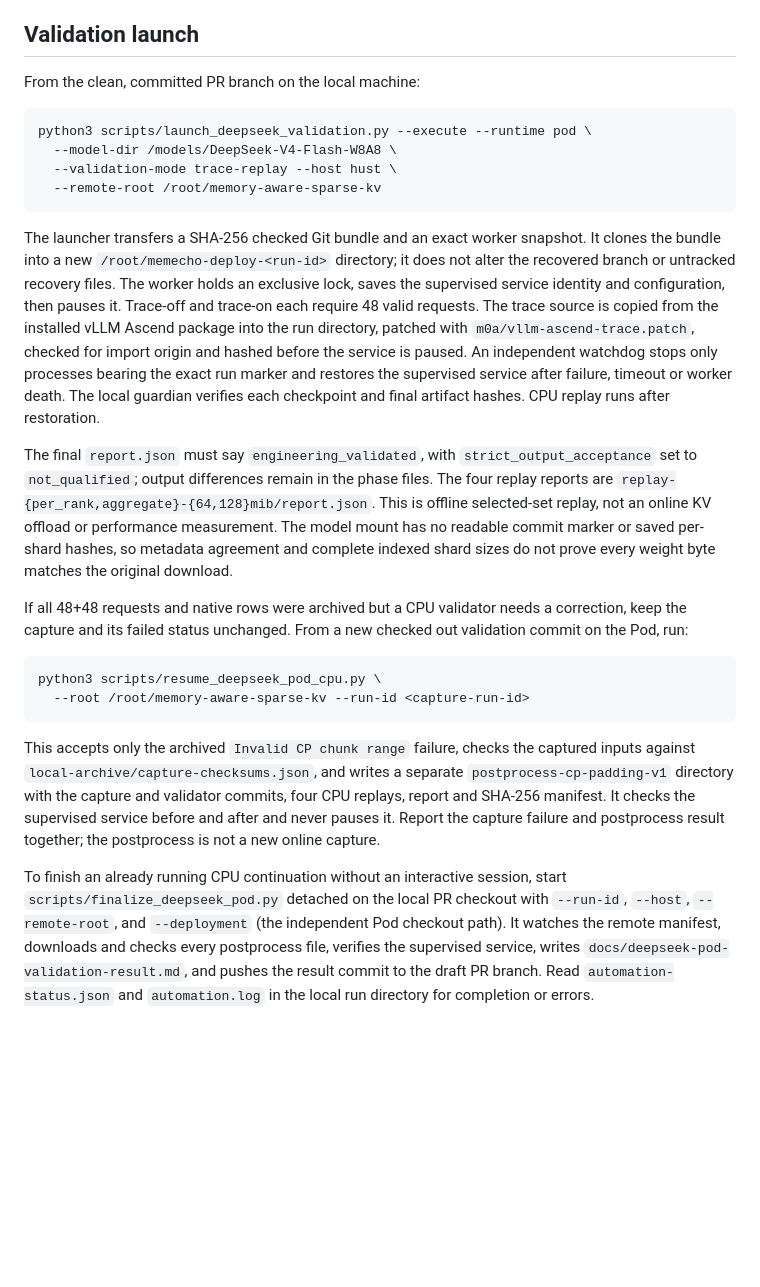
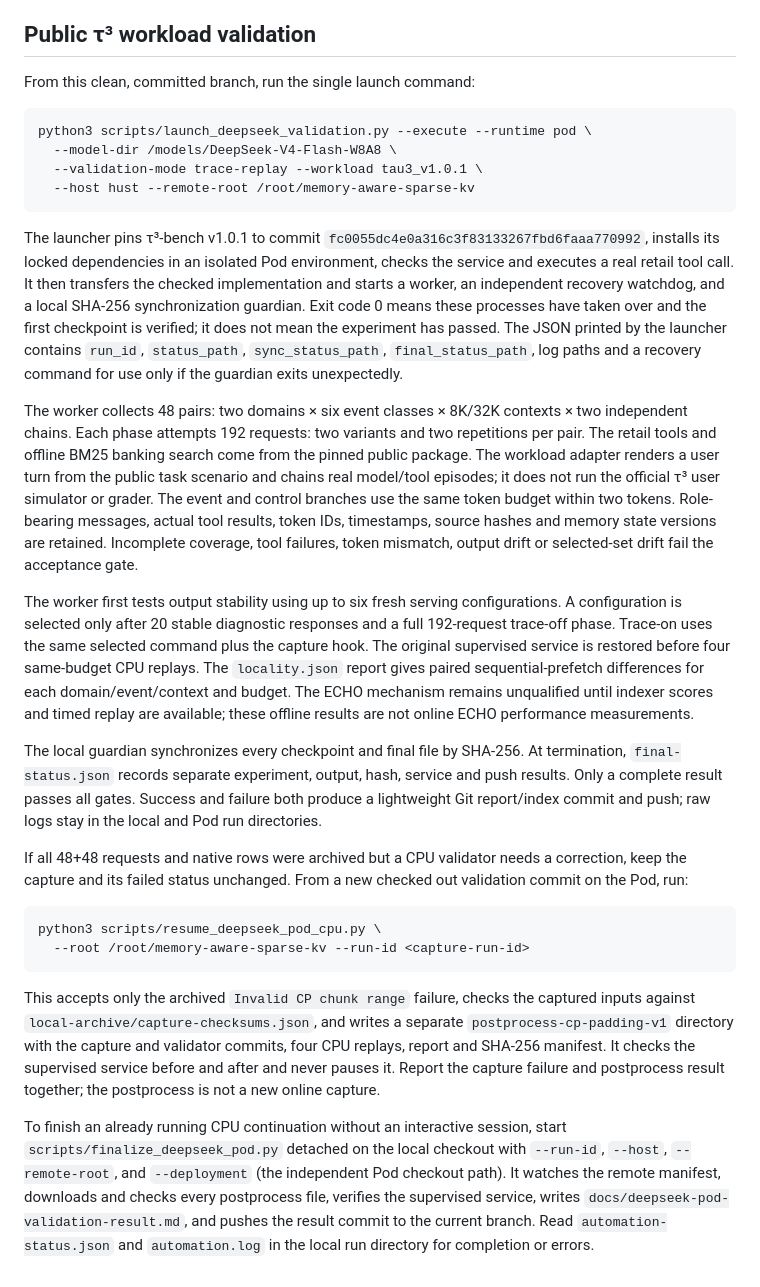
Before and after one commit to intellistream/memory-aware-sparse-kv, a Markdown page: docs/deepseek-pod-runbook.md, the part around the change. GitHub-like rendering; blank space fills up the shorter version.

Commit message:
Document public workload launch and terminal acceptance

````diff
--- a/docs/deepseek-pod-runbook.md
+++ b/docs/deepseek-pod-runbook.md
@@ -23,33 +23,49 @@ environment allowlist, configuration hash and process identity are in the same r
 `supervisorctl -c /root/memory-aware-sparse-kv/runtime/deepseek-pod/supervisord.conf status memecho-deepseek`
 shows the current process.
 
-## Validation launch
+## Public τ³ workload validation
 
-From the clean, committed PR branch on the local machine:
+From this clean, committed branch, run the single launch command:
 
 ```bash
 python3 scripts/launch_deepseek_validation.py --execute --runtime pod \
   --model-dir /models/DeepSeek-V4-Flash-W8A8 \
-  --validation-mode trace-replay --host hust \
-  --remote-root /root/memory-aware-sparse-kv
+  --validation-mode trace-replay --workload tau3_v1.0.1 \
+  --host hust --remote-root /root/memory-aware-sparse-kv
 ```
 
-The launcher transfers a SHA-256 checked Git bundle and an exact worker snapshot. It clones
-the bundle into a new `/root/memecho-deploy-<run-id>` directory; it does not alter the recovered
-branch or untracked recovery files. The worker holds an exclusive lock, saves the supervised
-service identity and configuration, then pauses it. Trace-off and trace-on each require 48 valid
-requests. The trace source is copied from the installed vLLM Ascend package into the run directory,
-patched with `m0a/vllm-ascend-trace.patch`, checked for import origin and hashed before the service
-is paused. An independent watchdog stops only processes bearing the exact run marker and restores
-the supervised service after failure, timeout or worker death. The local guardian verifies each
-checkpoint and final artifact hashes. CPU replay runs after restoration.
+The launcher pins τ³-bench v1.0.1 to commit `fc0055dc4e0a316c3f83133267fbd6faaa770992`,
+installs its locked dependencies in an isolated Pod environment, checks the service and
+executes a real retail tool call. It then transfers the checked implementation and starts
+a worker, an independent recovery watchdog, and a local SHA-256 synchronization guardian.
+Exit code 0 means these processes have taken over and the first checkpoint is verified;
+it does not mean the experiment has passed. The JSON printed by the launcher contains
+`run_id`, `status_path`, `sync_status_path`, `final_status_path`, log paths and a recovery
+command for use only if the guardian exits unexpectedly.
 
-The final `report.json` must say `engineering_validated`, with `strict_output_acceptance` set to
-`not_qualified`; output differences remain in the phase files. The four replay reports are
-`replay-{per_rank,aggregate}-{64,128}mib/report.json`. This is offline selected-set replay,
-not an online KV offload or performance measurement. The model mount has no readable commit marker
-or saved per-shard hashes, so metadata agreement and complete indexed shard sizes do not prove
-every weight byte matches the original download.
+The worker collects 48 pairs: two domains × six event classes × 8K/32K contexts × two
+independent chains. Each phase attempts 192 requests: two variants and two repetitions
+per pair. The retail tools and offline BM25 banking search come from the pinned public
+package. The workload adapter renders a user turn from the public task scenario and
+chains real model/tool episodes; it does not run the official τ³ user simulator or grader.
+The event and control branches use the same token budget within two tokens. Role-bearing
+messages, actual tool results, token IDs, timestamps, source hashes and memory state
+versions are retained. Incomplete coverage, tool failures, token mismatch, output drift or
+selected-set drift fail the acceptance gate.
+
+The worker first tests output stability using up to six fresh serving configurations. A
+configuration is selected only after 20 stable diagnostic responses and a full 192-request
+trace-off phase. Trace-on uses the same selected command plus the capture hook. The
+original supervised service is restored before four same-budget CPU replays. The
+`locality.json` report gives paired sequential-prefetch differences for each
+domain/event/context and budget. The ECHO mechanism remains unqualified until indexer
+scores and timed replay are available; these offline results are not online ECHO
+performance measurements.
+
+The local guardian synchronizes every checkpoint and final file by SHA-256. At termination,
+`final-status.json` records separate experiment, output, hash, service and push results.
+Only a complete result passes all gates. Success and failure both produce a lightweight
+Git report/index commit and push; raw logs stay in the local and Pod run directories.
 
 If all 48+48 requests and native rows were archived but a CPU validator needs a
 correction, keep the capture and its failed status unchanged. From a new checked
@@ -68,10 +84,10 @@ service before and after and never pauses it. Report the capture failure and
 postprocess result together; the postprocess is not a new online capture.
 
 To finish an already running CPU continuation without an interactive session,
-start `scripts/finalize_deepseek_pod.py` detached on the local PR checkout with
+start `scripts/finalize_deepseek_pod.py` detached on the local checkout with
 `--run-id`, `--host`, `--remote-root`, and `--deployment` (the independent Pod
 checkout path). It watches the remote manifest, downloads and checks every
 postprocess file, verifies the supervised service, writes
 `docs/deepseek-pod-validation-result.md`, and pushes the result commit to the
-draft PR branch. Read `automation-status.json` and `automation.log` in the
+current branch. Read `automation-status.json` and `automation.log` in the
 local run directory for completion or errors.
````
Also changed, not shown: docs/deepseek-validation.md (+12 -4 lines).
